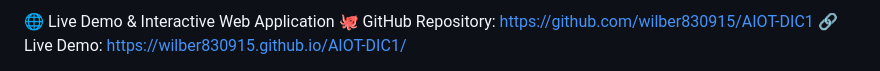
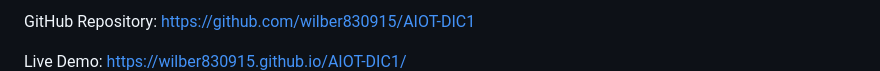
Before and after one commit to wilber830915/AIOT-DIC1, a Markdown page: README.md, the part around the change. Rendered like a GitHub page.

```diff
--- a/README.md
+++ b/README.md
@@ -1,6 +1,7 @@
-🌐 Live Demo & Interactive Web Application
-🐙 GitHub Repository: https://github.com/wilber830915/AIOT-DIC1
-🔗 Live Demo: https://wilber830915.github.io/AIOT-DIC1/
+
+GitHub Repository: https://github.com/wilber830915/AIOT-DIC1
+
+Live Demo: https://wilber830915.github.io/AIOT-DIC1/
 ![Damo](Damo.png)
 
 ## 📁 1. 專案結構與模組說明
```
